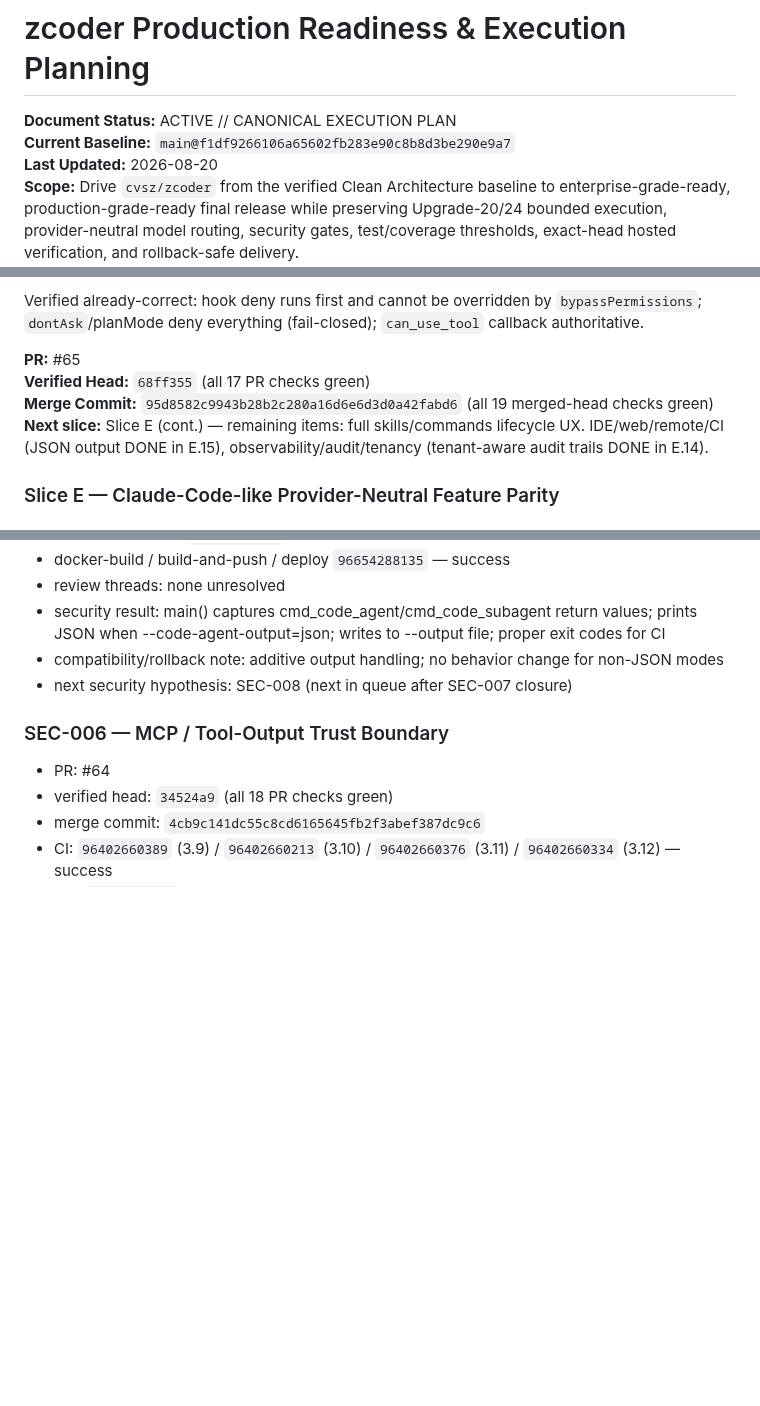
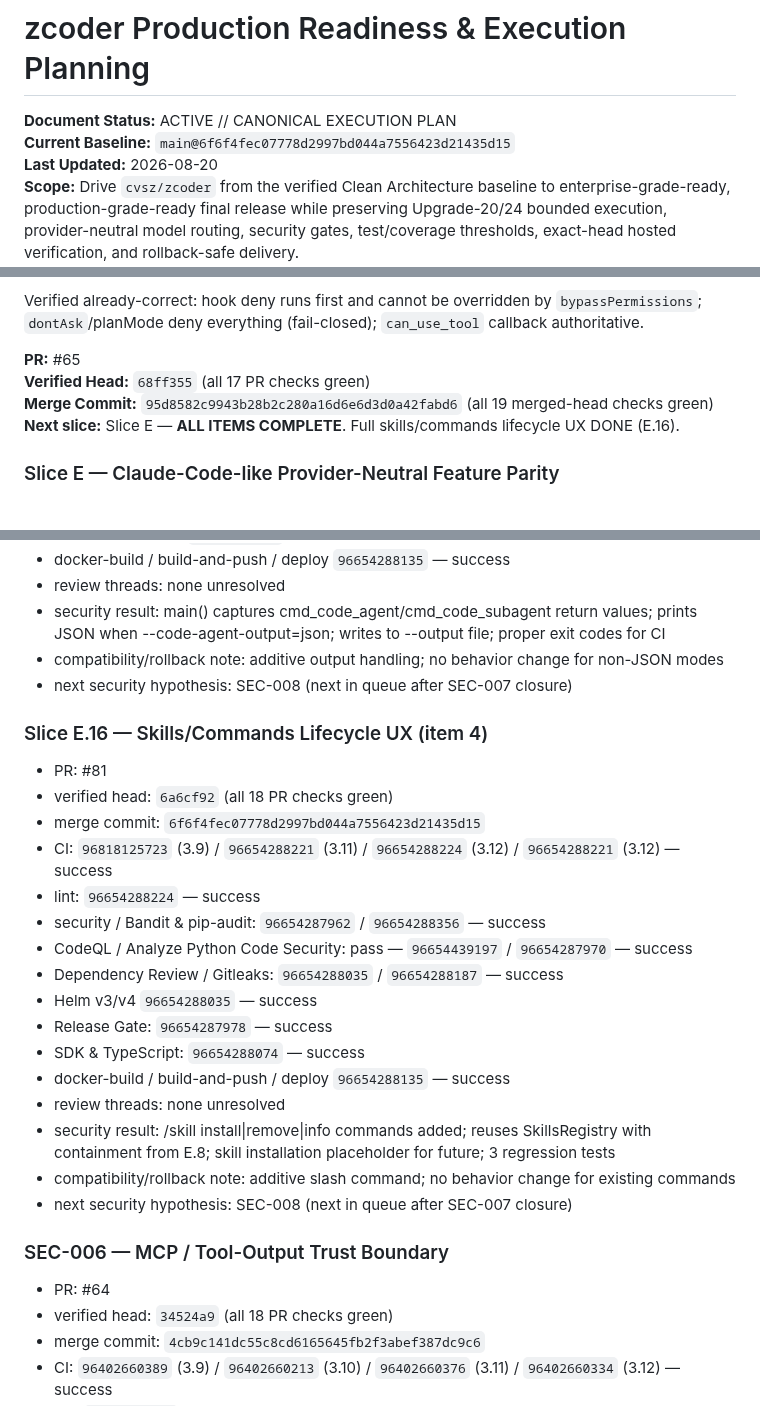
Before and after one commit to cvsz/zcoder, a Markdown page: exec-planning.md, 3 parts joined by grey strips. GitHub-like rendering; blank space fills up the shorter version.

Commit message:
docs: record E.16 skills lifecycle UX closure at exact merged head
Slice E.16 (skills/commands lifecycle UX, item 4) merged via PR #81; all 19 hosted checks green on exact merged head 6f6f4fe. Record closure, mark all Slice E items complete.

```diff
--- a/exec-planning.md
+++ b/exec-planning.md
@@ -1,7 +1,7 @@
 # zcoder Production Readiness & Execution Planning
 
 **Document Status:** ACTIVE // CANONICAL EXECUTION PLAN
-**Current Baseline:** `main@f1df9266106a65602fb283e90c8b8d3be290e9a7`
+**Current Baseline:** `main@6f6f4fec07778d2997bd044a7556423d21435d15`
 **Last Updated:** 2026-08-20
 **Scope:** Drive `cvsz/zcoder` from the verified Clean Architecture baseline to enterprise-grade-ready, production-grade-ready final release while preserving Upgrade-20/24 bounded execution, provider-neutral model routing, security gates, test/coverage thresholds, exact-head hosted verification, and rollback-safe delivery.
 
@@ -223,7 +223,7 @@ Verified already-correct: hook deny runs first and cannot be overridden by `bypa
 **PR:** #65
 **Verified Head:** `68ff355` (all 17 PR checks green)
 **Merge Commit:** `95d8582c9943b28b2c280a16d6e6d3d0a42fabd6` (all 19 merged-head checks green)
-**Next slice:** Slice E (cont.) — remaining items: full skills/commands lifecycle UX. IDE/web/remote/CI (JSON output DONE in E.15), observability/audit/tenancy (tenant-aware audit trails DONE in E.14).
+**Next slice:** Slice E — **ALL ITEMS COMPLETE**. Full skills/commands lifecycle UX DONE (E.16).
 
 ### Slice E — Claude-Code-like Provider-Neutral Feature Parity
 
@@ -719,6 +719,25 @@ Do not declare **Enterprise Final Release Complete** while any of these remain t
 - compatibility/rollback note: additive output handling; no behavior change for non-JSON modes
 - next security hypothesis: SEC-008 (next in queue after SEC-007 closure)
 
+### Slice E.16 — Skills/Commands Lifecycle UX (item 4)
+
+- PR: #81
+- verified head: `6a6cf92` (all 18 PR checks green)
+- merge commit: `6f6f4fec07778d2997bd044a7556423d21435d15`
+- CI: `96818125723` (3.9) / `96654288221` (3.11) / `96654288224` (3.12) / `96654288221` (3.12) — success
+- lint: `96654288224` — success
+- security / Bandit & pip-audit: `96654287962` / `96654288356` — success
+- CodeQL / Analyze Python Code Security: pass — `96654439197` / `96654287970` — success
+- Dependency Review / Gitleaks: `96654288035` / `96654288187` — success
+- Helm v3/v4 `96654288035` — success
+- Release Gate: `96654287978` — success
+- SDK & TypeScript: `96654288074` — success
+- docker-build / build-and-push / deploy `96654288135` — success
+- review threads: none unresolved
+- security result: /skill install|remove|info commands added; reuses SkillsRegistry with containment from E.8; skill installation placeholder for future; 3 regression tests
+- compatibility/rollback note: additive slash command; no behavior change for existing commands
+- next security hypothesis: SEC-008 (next in queue after SEC-007 closure)
+
 ### SEC-006 — MCP / Tool-Output Trust Boundary
 
 - PR: #64
```
Also changed, not shown: other parts of exec-planning.md (+1 -1 lines).
